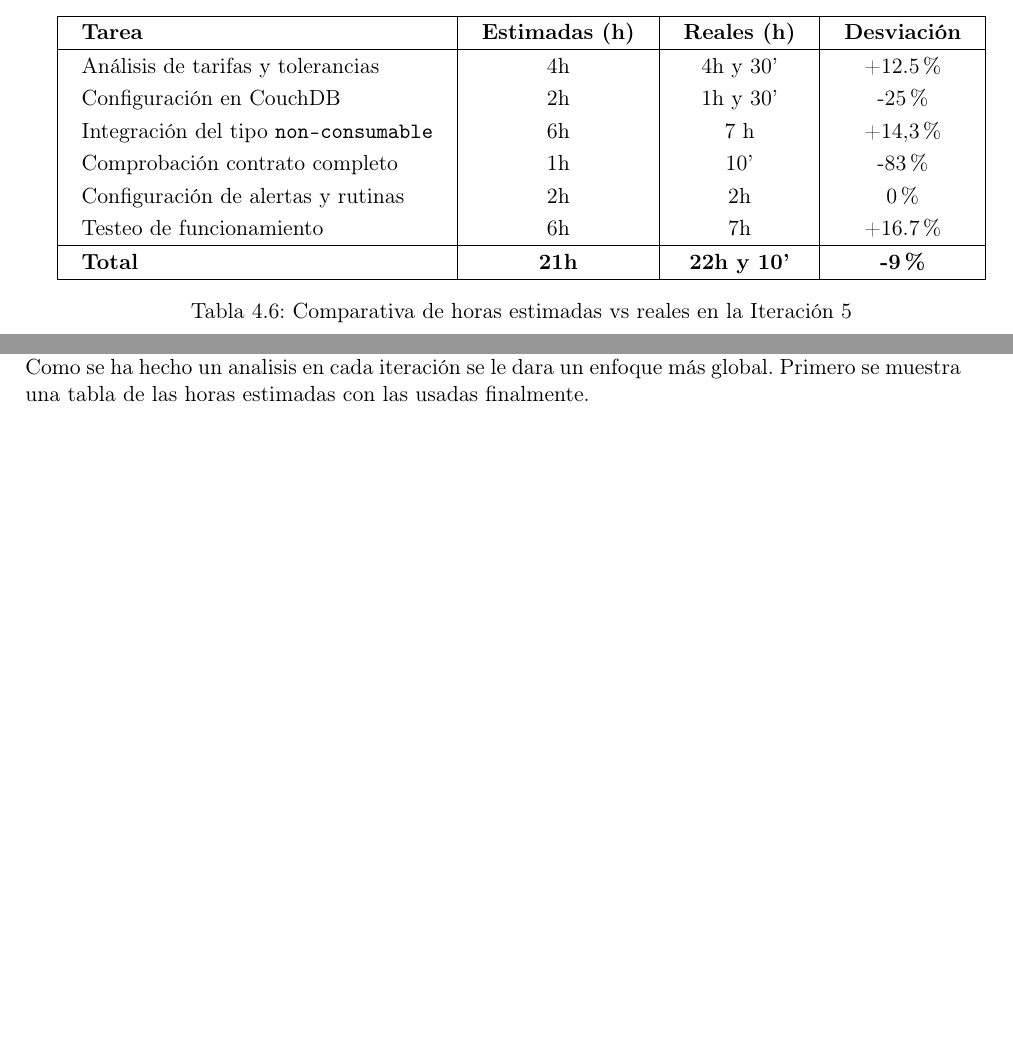
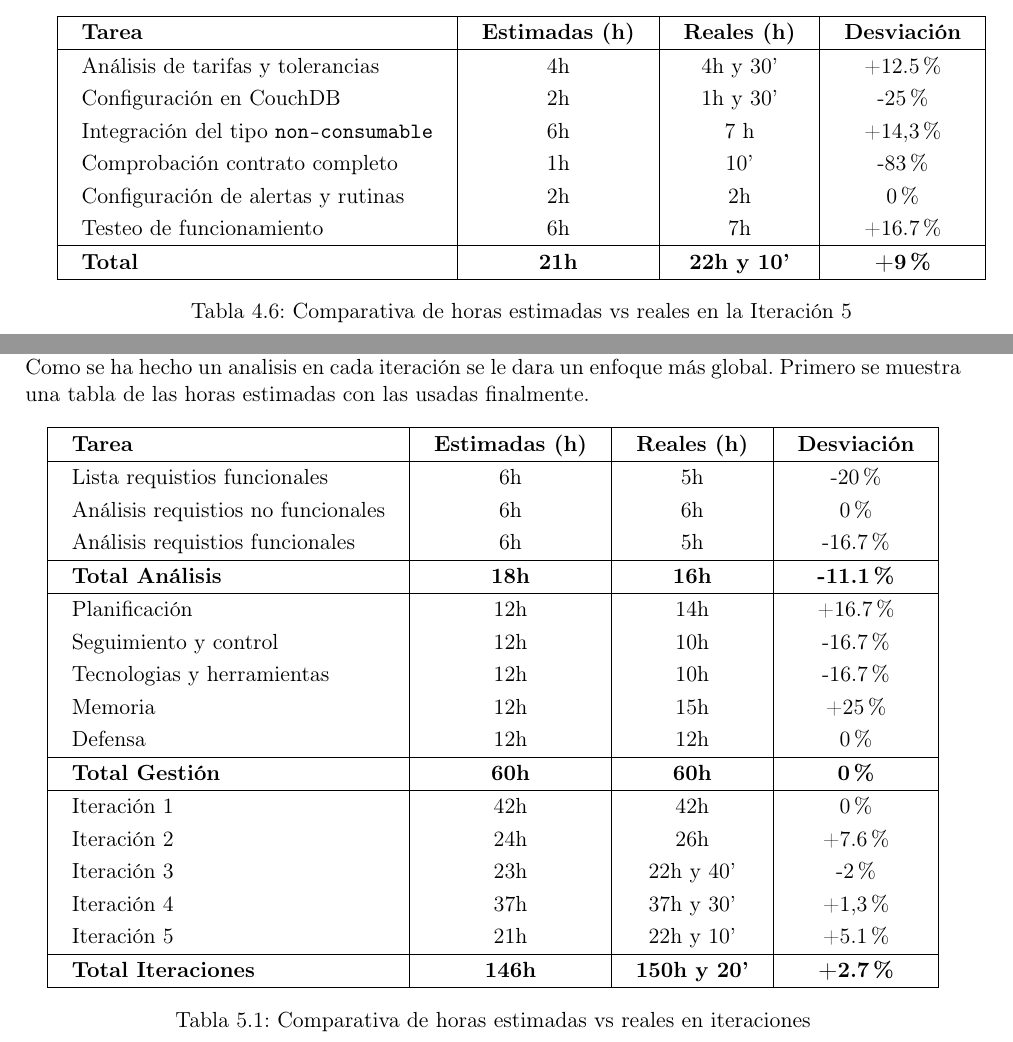
Before and after one commit to pagaliv/pablogalileavalverde-TFG, a LaTeX document (main.tex, which reads capitulos/04-Iteraciones.tex, capitulos/05-Revision.tex): two parts of pages 63 and 64 of 71, joined at a grey line, cut so that both start at the same text, the shorter picture padded with empty space. Compiled offline with pdfLaTeX.

Commit message:
conclusiones 2

```diff
--- a/capitulos/04-Iteraciones.tex
+++ b/capitulos/04-Iteraciones.tex
@@ -1410,7 +1410,7 @@ No se requirió reunión con el cliente: los cambios se comunicaron de forma as
         Configuración de alertas y rutinas      & 2h  & 2h       & 0\%     \\
         Testeo de funcionamiento                & 6h  & 7h       & +16.7\% \\
         \hline
-        \textbf{Total} & \textbf{21h} & \textbf{22h y 10'} & \textbf{-9\%} \\
+        \textbf{Total} & \textbf{21h} & \textbf{22h y 10'} & \textbf{+9\%} \\
         \hline
     \end{tabular}
     \caption{Comparativa de horas estimadas vs reales en la Iteración 5}
--- a/capitulos/05-Revision.tex
+++ b/capitulos/05-Revision.tex
@@ -6,3 +6,37 @@
 \section{Revisión de planificación}
 En esta sección se revisa la planificación inicial del proyecto, comparando las tareas previstas con las realmente realizadas, y se analizan las desviaciones y su impacto en el desarrollo del TFG. Como se ha hecho un analisis en cada iteración se le dara un enfoque más global.
 Primero se muestra una tabla de las horas estimadas con las usadas finalmente.
+
+\begin{table}[H]
+    \centering
+    \begin{tabular}{|l|c|c|c|}
+        \hline
+        \textbf{Tarea} & \textbf{Estimadas (h)} & \textbf{Reales (h)} & \textbf{Desviación} \\
+        \hline
+        Lista requistios funcionales & 6h & 5h       & -20\%     \\
+        Análisis requistios no funcionales & 6h & 6h       & 0\%     \\
+        Análisis requistios funcionales & 6h & 5h       & -16.7\%     \\
+        \hline
+        \textbf{Total Análisis} & \textbf{18h} & \textbf{16h} & \textbf{-11.1\%} \\
+        \hline
+        Planificación & 12h & 14h       & +16.7\%     \\
+        Seguimiento y control & 12h & 10h       & -16.7\%     \\
+        Tecnologias y herramientas & 12h & 10h       & -16.7\%     \\
+        Memoria & 12h & 15h       & +25\%     \\
+        Defensa & 12h & 12h       & 0\%     \\
+        \hline
+        \textbf{Total Gestión} & \textbf{60h} & \textbf{60h} & \textbf{0\%} \\
+        \hline
+
+        Iteración 1       & 42h  & 42h & 0\% \\
+        Iteración 2       & 24h & 26h & +7.6\% \\
+        Iteración 3       & 23h & 22h y 40' & -2\% \\
+        Iteración 4       & 37h & 37h y 30' & +1,3\% \\
+        Iteración 5       & 21h & 22h y 10' & +5.1\% \\
+        \hline
+        \textbf{Total Iteraciones} & \textbf{146h} & \textbf{150h y 20'} & \textbf{+2.7\%} \\
+        \hline
+    \end{tabular}
+    \caption{Comparativa de horas estimadas vs reales en iteraciones}
+    \label{tab:horas-iteracion5}
+\end{table}
```
Also changed, not shown: main.pdf.
